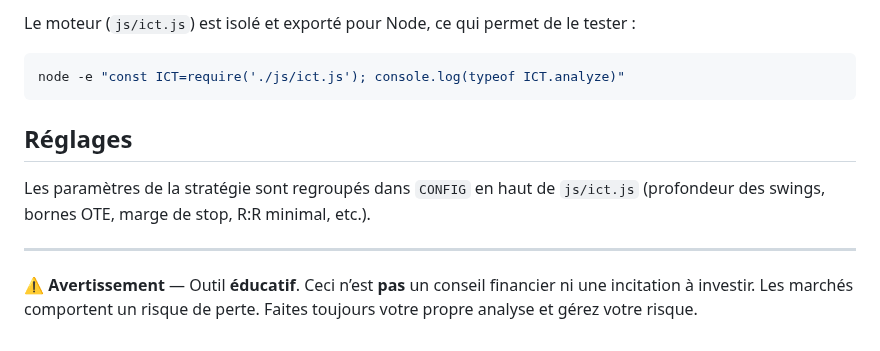
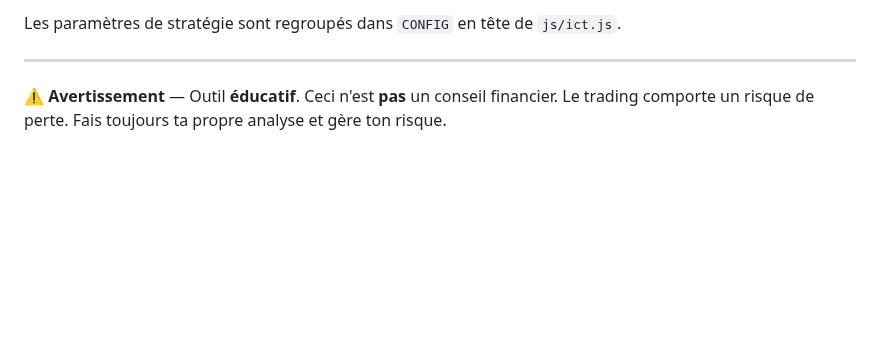
Before and after one commit to destinekizolabolokopro-dot/TRADING, a Markdown page: README.md, the part around one of its changes. Rendered like a GitHub page; blank space fills up the shorter version.

````diff
--- a/README.md
+++ b/README.md
@@ -57,18 +60,8 @@ js/app.js         Orchestration & rendu
 ```
 
-Le moteur (`js/ict.js`) est isolé et exporté pour Node, ce qui permet de le tester :
-
-```bash
-node -e "const ICT=require('./js/ict.js'); console.log(typeof ICT.analyze)"
-```
-
-## Réglages
-
-Les paramètres de la stratégie sont regroupés dans `CONFIG` en haut de `js/ict.js`
-(profondeur des swings, bornes OTE, marge de stop, R:R minimal, etc.).
+Les paramètres de stratégie sont regroupés dans `CONFIG` en tête de `js/ict.js`.
 
 ---
 
-⚠️ **Avertissement** — Outil **éducatif**. Ceci n’est **pas** un conseil financier ni une
-incitation à investir. Les marchés comportent un risque de perte. Faites toujours votre propre
-analyse et gérez votre risque.
+⚠️ **Avertissement** — Outil **éducatif**. Ceci n'est **pas** un conseil financier.
+Le trading comporte un risque de perte. Fais toujours ta propre analyse et gère ton risque.
````
Also changed, not shown: other parts of README.md (+39 -36 lines), docs/preview.png (added), 6 other files.
